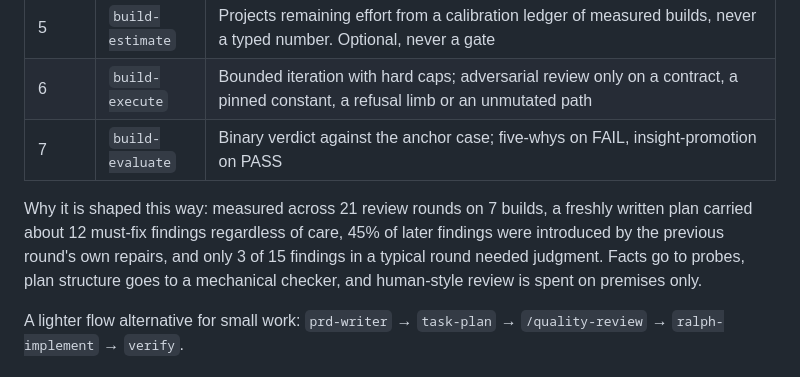
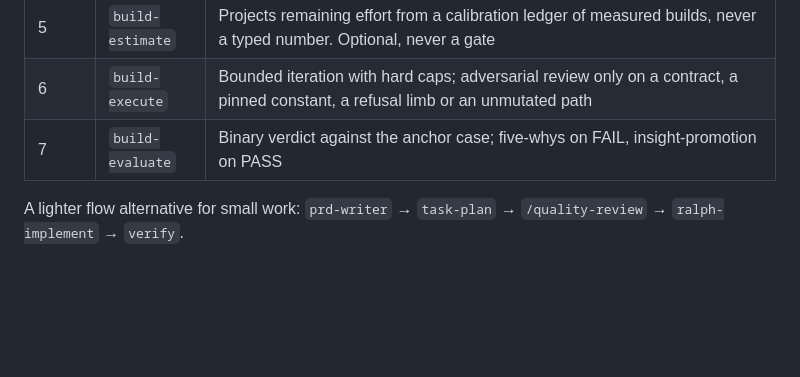
Before and after one commit to shawnclybor/clybor-claude-tooling, a Markdown page: README.md, the part around the change. GitHub-like rendering; blank space fills up the shorter version.

Commit message:
docs(README): drop the measurement paragraph under the build pipeline
The stage table says what each stage does; the numbers behind the shape belong in the
skills that carry them, not in the overview.

Co-Authored-By: Claude Fable 5.1 <noreply@anthropic.com>

```diff
--- a/README.md
+++ b/README.md
@@ -28,8 +28,6 @@ The build is seven stages with a gate between each. This is for non-deterministi
 | 5 | `build-estimate` | Projects remaining effort from a calibration ledger of measured builds, never a typed number. Optional, never a gate |
 | 6 | `build-execute` | Bounded iteration with hard caps; adversarial review only on a contract, a pinned constant, a refusal limb or an unmutated path |
 | 7 | `build-evaluate` | Binary verdict against the anchor case; five-whys on FAIL, insight-promotion on PASS |
-
-Why it is shaped this way: measured across 21 review rounds on 7 builds, a freshly written plan carried about 12 must-fix findings regardless of care, 45% of later findings were introduced by the previous round's own repairs, and only 3 of 15 findings in a typical round needed judgment. Facts go to probes, plan structure goes to a mechanical checker, and human-style review is spent on premises only.
 
 A lighter flow alternative for small work: `prd-writer` → `task-plan` → `/quality-review` → `ralph-implement` → `verify`.
 
```
